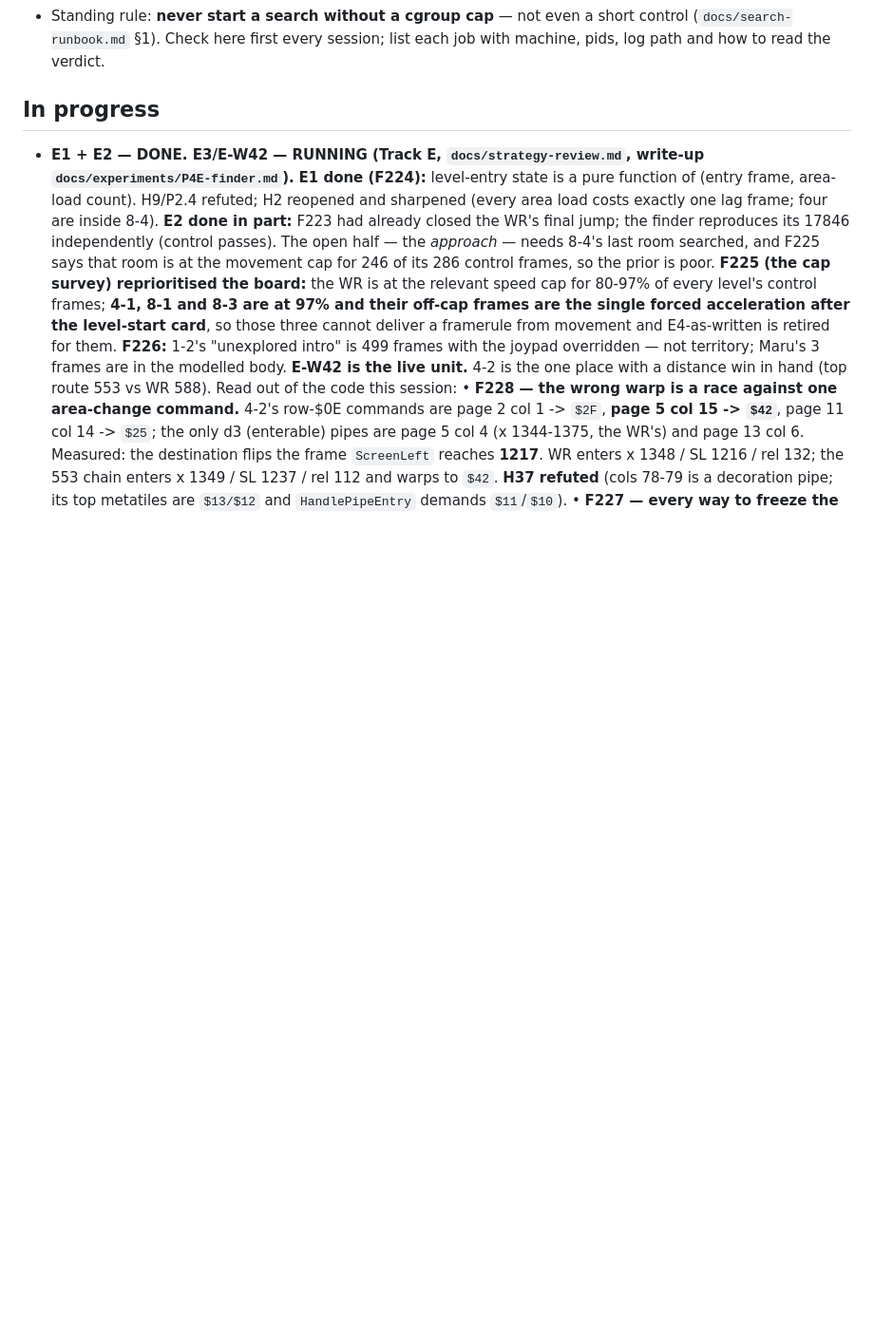
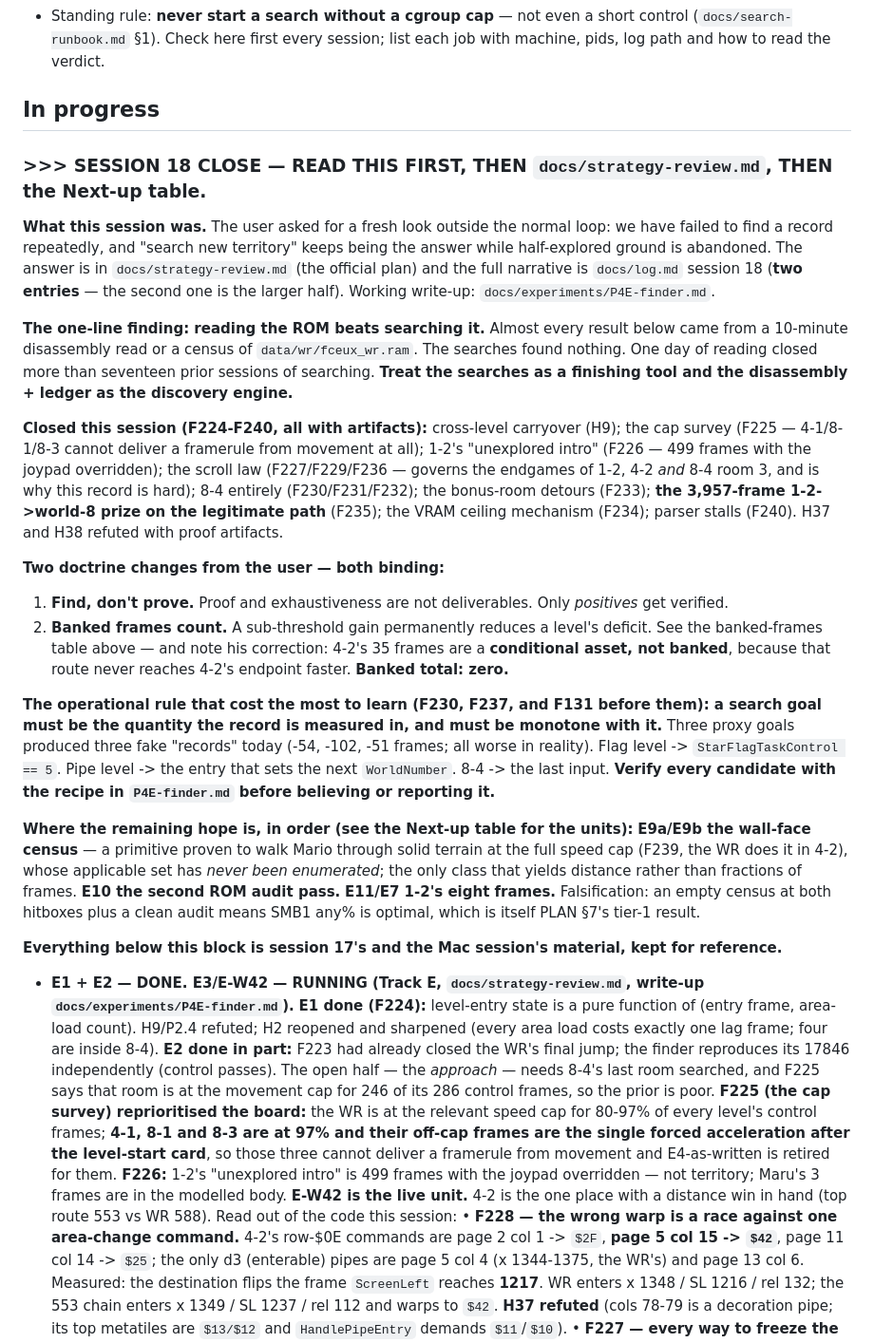
Before and after one commit to mrwatts88/smb1-tas, a Markdown page: STATUS.md, the part around one of its changes. Shown at 95% size. Rendered like a GitHub page; blank space fills up the shorter version.

```diff
--- a/STATUS.md
+++ b/STATUS.md
@@ -108,6 +110,47 @@ pre-cleanup narrative version of this file is archived at
   pids, log path and how to read the verdict.
 
 ## In progress
+### >>> SESSION 18 CLOSE — READ THIS FIRST, THEN `docs/strategy-review.md`, THEN the Next-up table.
+
+**What this session was.** The user asked for a fresh look outside the normal loop: we have failed to
+find a record repeatedly, and "search new territory" keeps being the answer while half-explored ground
+is abandoned. The answer is in `docs/strategy-review.md` (the official plan) and the full narrative is
+`docs/log.md` session 18 (**two entries** — the second one is the larger half). Working write-up:
+`docs/experiments/P4E-finder.md`.
+
+**The one-line finding: reading the ROM beats searching it.** Almost every result below came from a
+10-minute disassembly read or a census of `data/wr/fceux_wr.ram`. The searches found nothing. One day
+of reading closed more than seventeen prior sessions of searching. **Treat the searches as a finishing
+tool and the disassembly + ledger as the discovery engine.**
+
+**Closed this session (F224-F240, all with artifacts):** cross-level carryover (H9); the cap survey
+(F225 — 4-1/8-1/8-3 cannot deliver a framerule from movement at all); 1-2's "unexplored intro" (F226 —
+499 frames with the joypad overridden); the scroll law (F227/F229/F236 — governs the endgames of 1-2,
+4-2 *and* 8-4 room 3, and is why this record is hard); 8-4 entirely (F230/F231/F232); the bonus-room
+detours (F233); **the 3,957-frame 1-2->world-8 prize on the legitimate path** (F235); the VRAM ceiling
+mechanism (F234); parser stalls (F240). H37 and H38 refuted with proof artifacts.
+
+**Two doctrine changes from the user — both binding:**
+1. **Find, don't prove.** Proof and exhaustiveness are not deliverables. Only *positives* get verified.
+2. **Banked frames count.** A sub-threshold gain permanently reduces a level's deficit. See the
+   banked-frames table above — and note his correction: 4-2's 35 frames are a **conditional asset, not
+   banked**, because that route never reaches 4-2's endpoint faster. **Banked total: zero.**
+
+**The operational rule that cost the most to learn (F230, F237, and F131 before them): a search goal
+must be the quantity the record is measured in, and must be monotone with it.** Three proxy goals
+produced three fake "records" today (-54, -102, -51 frames; all worse in reality). Flag level ->
+`StarFlagTaskControl == 5`. Pipe level -> the entry that sets the next `WorldNumber`. 8-4 -> the last
+input. **Verify every candidate with the recipe in `P4E-finder.md` before believing or reporting it.**
+
+**Where the remaining hope is, in order (see the Next-up table for the units):**
+**E9a/E9b the wall-face census** — a primitive proven to walk Mario through solid terrain at the full
+speed cap (F239, the WR does it in 4-2), whose applicable set has *never been enumerated*; the only
+class that yields distance rather than fractions of frames. **E10 the second ROM audit pass.**
+**E11/E7 1-2's eight frames.** Falsification: an empty census at both hitboxes plus a clean audit means
+SMB1 any% is optimal, which is itself PLAN §7's tier-1 result.
+
+**Everything below this block is session 17's and the Mac session's material, kept for reference.**
+
 - **E1 + E2 — DONE. E3/E-W42 — RUNNING (Track E, `docs/strategy-review.md`, write-up `docs/experiments/P4E-finder.md`).**
   **E1 done (F224):** level-entry state is a pure function of (entry frame, area-load count). H9/P2.4
   refuted; H2 reopened and sharpened (every area load costs exactly one lag frame; four are inside 8-4).
```
Also changed, not shown: other parts of STATUS.md (+27 -26 lines).
